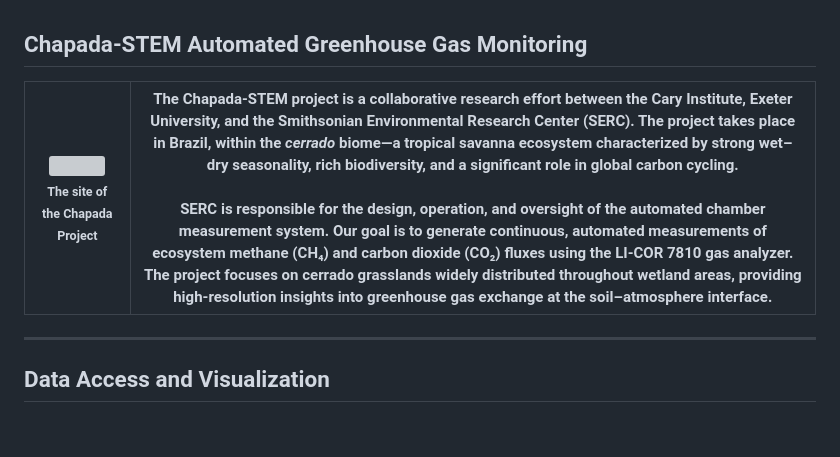
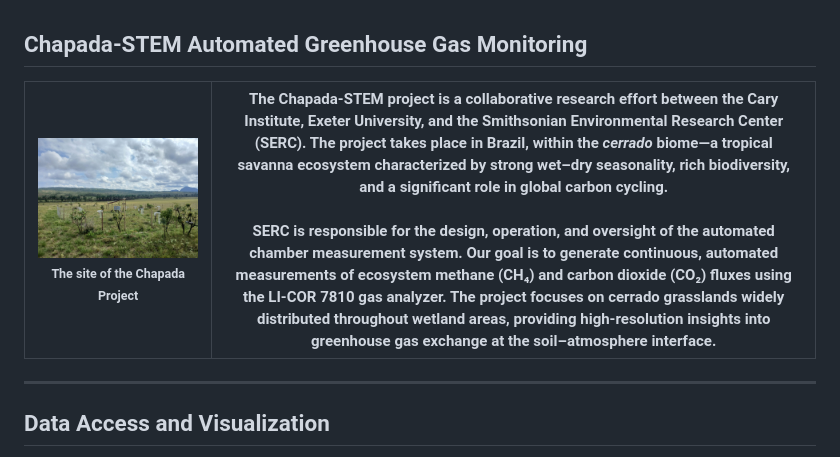
Before and after one commit to Smithsonian/Chapada_Stem, a Markdown page: readme.md, the part around one of its changes. GitHub-like rendering; blank space fills up the shorter version; grey boxes are pictures that could not be loaded.

```diff
--- a/readme.md
+++ b/readme.md
@@ -1,6 +1,6 @@
 ## Chapada-STEM Automated Greenhouse Gas Monitoring
 
-| <img src="images/site.jpg" width="20000"> <br> <sub>The site of the Chapada Project</sub> |  The **Chapada-STEM** project is a collaborative research effort between the Cary Institute, Exeter University, and the Smithsonian Environmental Research Center (SERC). The project takes place in Brazil, within the *cerrado* biome—a tropical savanna ecosystem characterized by strong wet–dry seasonality, rich biodiversity, and a significant role in global carbon cycling.<br><br>SERC is responsible for the design, operation, and oversight of the automated chamber measurement system. Our goal is to generate continuous, automated measurements of ecosystem methane (CH₄) and carbon dioxide (CO₂) fluxes using the LI-COR 7810 gas analyzer. The project focuses on cerrado grasslands widely distributed throughout wetland areas, providing high-resolution insights into greenhouse gas exchange at the soil–atmosphere interface.|
+| <img src="images/site.jpeg" width="20000"> <br> <sub>The site of the Chapada Project</sub> |  The **Chapada-STEM** project is a collaborative research effort between the Cary Institute, Exeter University, and the Smithsonian Environmental Research Center (SERC). The project takes place in Brazil, within the *cerrado* biome—a tropical savanna ecosystem characterized by strong wet–dry seasonality, rich biodiversity, and a significant role in global carbon cycling.<br><br>SERC is responsible for the design, operation, and oversight of the automated chamber measurement system. Our goal is to generate continuous, automated measurements of ecosystem methane (CH₄) and carbon dioxide (CO₂) fluxes using the LI-COR 7810 gas analyzer. The project focuses on cerrado grasslands widely distributed throughout wetland areas, providing high-resolution insights into greenhouse gas exchange at the soil–atmosphere interface.|
 |---|---|
 
 ---
```
Also changed, not shown: other parts of readme.md (+5 -5 lines).
